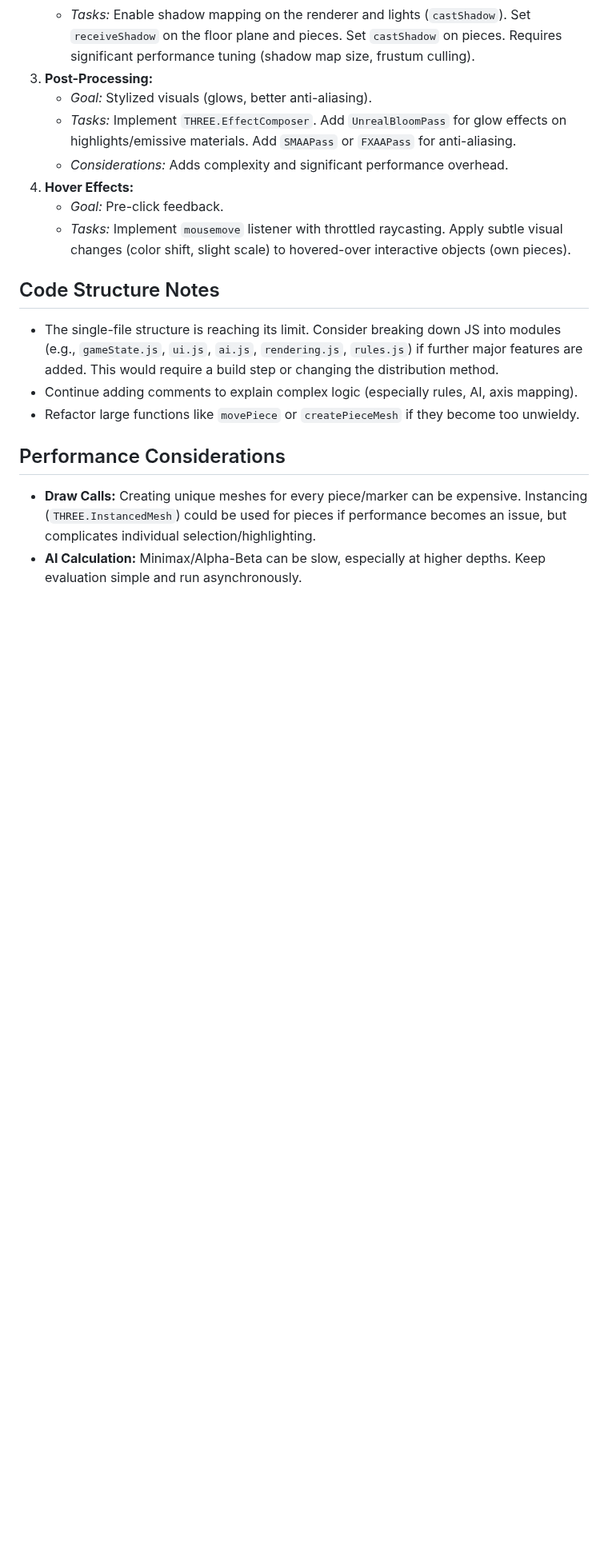
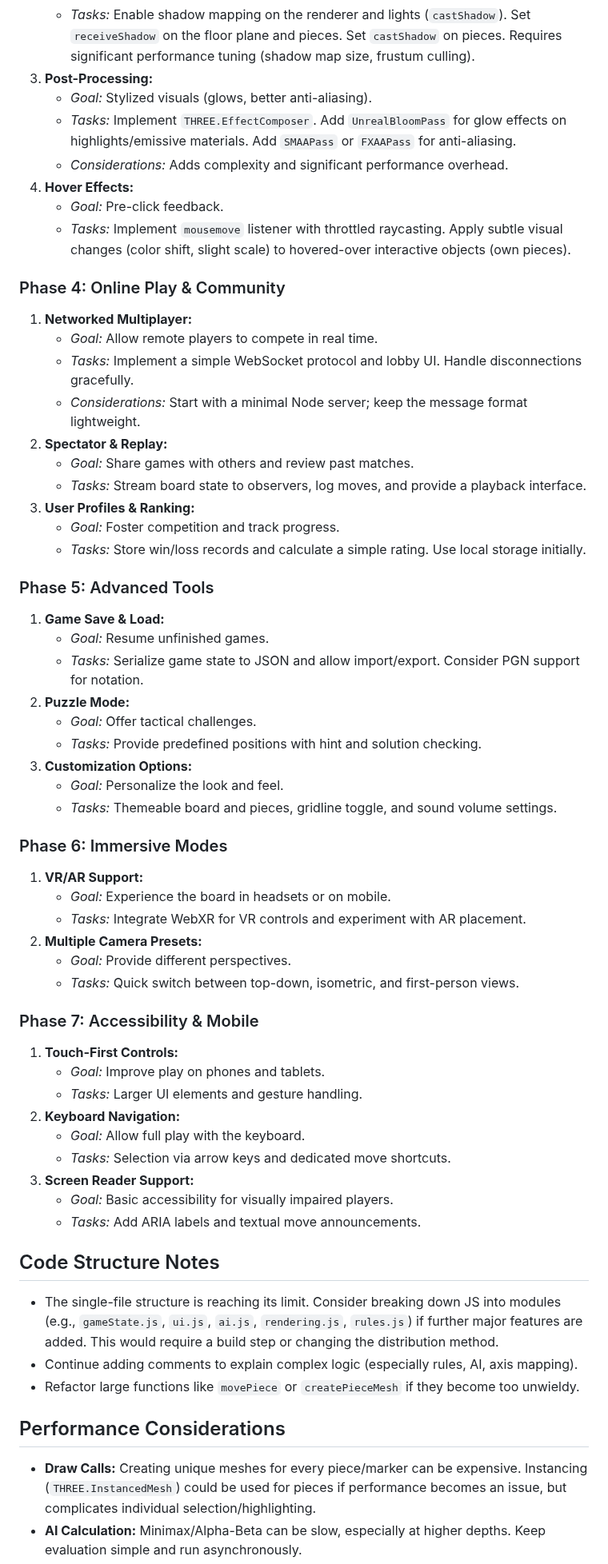
Before and after one commit to alexian-dev/three-axis-chess, a Markdown page: developer-roadmap.md, the part around one of its changes. Shown at 80% size. Drawn GitHub-style; blank space fills up the shorter version.

Commit message:
Expand developer roadmap with advanced features

```diff
--- a/developer-roadmap.md
+++ b/developer-roadmap.md
@@ -71,6 +72,52 @@ This document outlines potential future development paths, improvements, and tec
     *   *Goal:* Pre-click feedback.
     *   *Tasks:* Implement `mousemove` listener with throttled raycasting. Apply subtle visual changes (color shift, slight scale) to hovered-over interactive objects (own pieces).
 
+### Phase 4: Online Play & Community
+
+1.  **Networked Multiplayer:**
+    *   *Goal:* Allow remote players to compete in real time.
+    *   *Tasks:* Implement a simple WebSocket protocol and lobby UI. Handle disconnections gracefully.
+    *   *Considerations:* Start with a minimal Node server; keep the message format lightweight.
+2.  **Spectator & Replay:**
+    *   *Goal:* Share games with others and review past matches.
+    *   *Tasks:* Stream board state to observers, log moves, and provide a playback interface.
+3.  **User Profiles & Ranking:**
+    *   *Goal:* Foster competition and track progress.
+    *   *Tasks:* Store win/loss records and calculate a simple rating. Use local storage initially.
+
+### Phase 5: Advanced Tools
+
+1.  **Game Save & Load:**
+    *   *Goal:* Resume unfinished games.
+    *   *Tasks:* Serialize game state to JSON and allow import/export. Consider PGN support for notation.
+2.  **Puzzle Mode:**
+    *   *Goal:* Offer tactical challenges.
+    *   *Tasks:* Provide predefined positions with hint and solution checking.
+3.  **Customization Options:**
+    *   *Goal:* Personalize the look and feel.
+    *   *Tasks:* Themeable board and pieces, gridline toggle, and sound volume settings.
+
+### Phase 6: Immersive Modes
+
+1.  **VR/AR Support:**
+    *   *Goal:* Experience the board in headsets or on mobile.
+    *   *Tasks:* Integrate WebXR for VR controls and experiment with AR placement.
+2.  **Multiple Camera Presets:**
+    *   *Goal:* Provide different perspectives.
+    *   *Tasks:* Quick switch between top-down, isometric, and first-person views.
+
+### Phase 7: Accessibility & Mobile
+
+1.  **Touch-First Controls:**
+    *   *Goal:* Improve play on phones and tablets.
+    *   *Tasks:* Larger UI elements and gesture handling.
+2.  **Keyboard Navigation:**
+    *   *Goal:* Allow full play with the keyboard.
+    *   *Tasks:* Selection via arrow keys and dedicated move shortcuts.
+3.  **Screen Reader Support:**
+    *   *Goal:* Basic accessibility for visually impaired players.
+    *   *Tasks:* Add ARIA labels and textual move announcements.
+
 ## Code Structure Notes
 
 *   The single-file structure is reaching its limit. Consider breaking down JS into modules (e.g., `gameState.js`, `ui.js`, `ai.js`, `rendering.js`, `rules.js`) if further major features are added. This would require a build step or changing the distribution method.
```
Also changed, not shown: other parts of developer-roadmap.md (+2 -1 lines).
